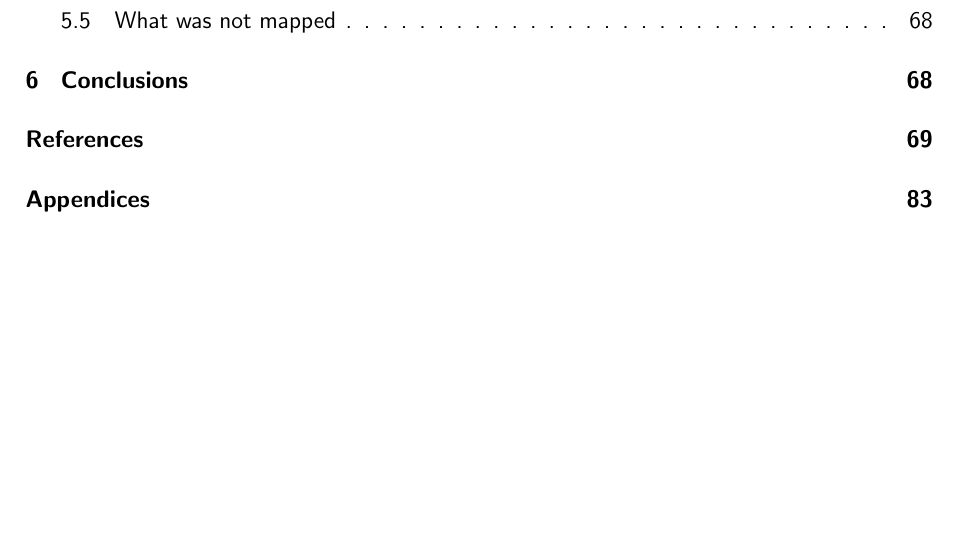
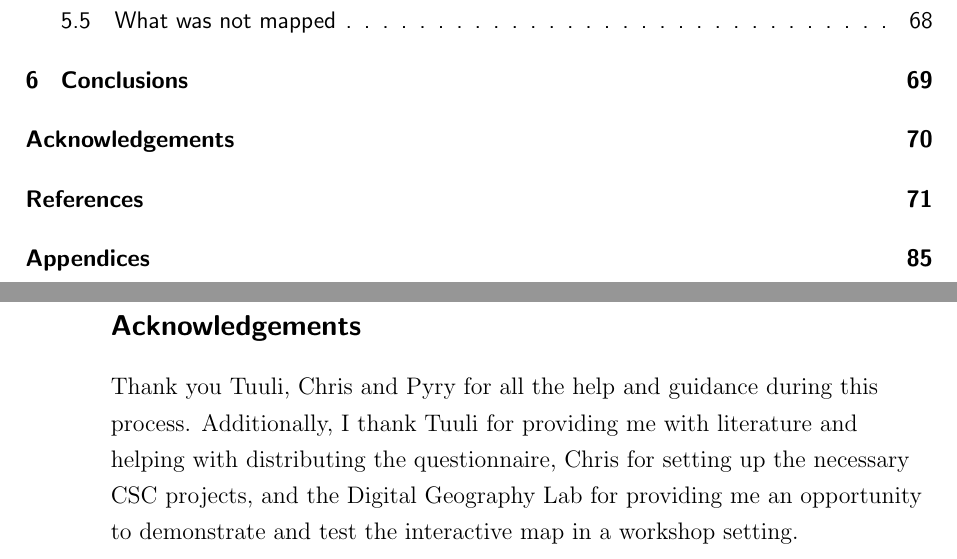
Before and after one commit to eemilhaa/thesis, a LaTeX thesis (thesis/main.tex, which reads thesis/sections/acknowledgements.tex): part of page 4 of 101 before the commit and two parts of pages 4 and 79 of 103 after it, the two joined at a grey line, cut so that both start at the same text, the shorter picture padded with empty space. Compiled offline with pdfLaTeX.

Commit message:
add acknowledgements

```diff
--- /dev/null
+++ b/thesis/sections/acknowledgements.tex
@@ -0,0 +1,10 @@
+\section*{Acknowledgements}
+\addcontentsline{toc}{section}{Acknowledgements}
+
+Thank you Tuuli, Chris and Pyry for all the help and guidance during this process.
+Additionally,
+I thank Tuuli for providing me with literature and
+helping with distributing the questionnaire,
+Chris for setting up the necessary CSC projects,
+and the Digital Geography Lab for providing me an opportunity to demonstrate and test the
+interactive map in a workshop setting.
```
Also changed, not shown: thesis/main.tex (+2 -0 lines), thesis/sections/conclusion.tex (added, +1 -0 lines), thesis/sections/discussion.tex (+0 -3 lines).
